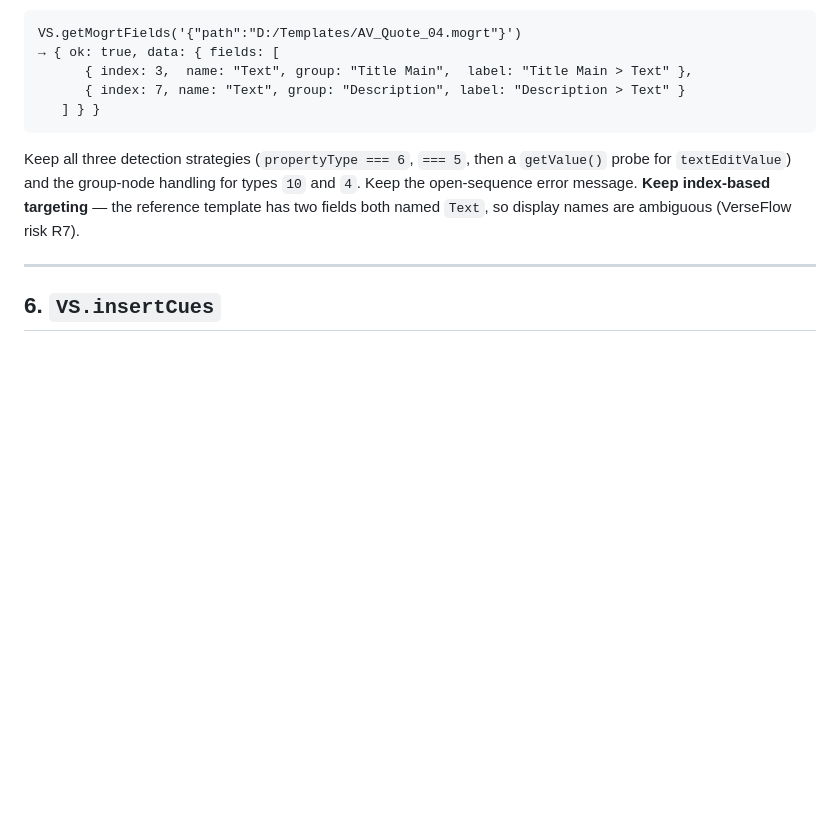
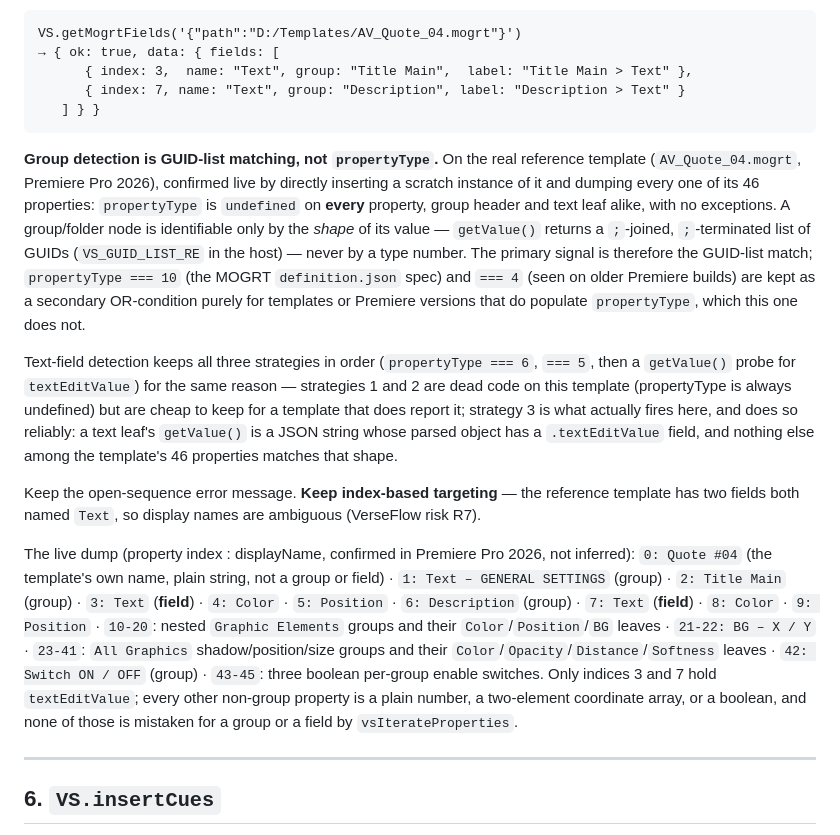
Before and after one commit to haythamnikolaidis/VerseSync, a Markdown page: docs/08-premiere-host-api.md, the part around the change. Drawn GitHub-style; blank space fills up the shorter version.

Commit message:
T-23: document GUID-list group detection as the primary signal in doc 08
Doc 08 section 5 described group detection as propertyType 10/4, which
does not match the host's actual logic and is not what real Premiere
reports on AV_Quote_04.mogrt (propertyType is undefined on every one of
its 46 properties, confirmed live). Rewritten to describe the GUID-list
getValue() match as primary and propertyType as a secondary signal for
templates/versions that do populate it, and added the live property-index
summary for the real template.

Co-Authored-By: Claude Sonnet 5 <noreply@anthropic.com>

````diff
--- a/docs/08-premiere-host-api.md
+++ b/docs/08-premiere-host-api.md
@@ -146,10 +146,36 @@ VS.getMogrtFields('{"path":"D:/Templates/AV_Quote_04.mogrt"}')
    ] } }
 ```
 
-Keep all three detection strategies (`propertyType === 6`, `=== 5`, then a `getValue()` probe
-for `textEditValue`) and the group-node handling for types `10` and `4`. Keep the
-open-sequence error message. **Keep index-based targeting** — the reference template has two
-fields both named `Text`, so display names are ambiguous (VerseFlow risk R7).
+**Group detection is GUID-list matching, not `propertyType`.** On the real reference template
+(`AV_Quote_04.mogrt`, Premiere Pro 2026), confirmed live by directly inserting a scratch instance
+of it and dumping every one of its 46 properties: `propertyType` is `undefined` on **every**
+property, group header and text leaf alike, with no exceptions. A group/folder node is
+identifiable only by the *shape* of its value — `getValue()` returns a `;`-joined, `;`-terminated
+list of GUIDs (`VS_GUID_LIST_RE` in the host) — never by a type number. The primary signal is
+therefore the GUID-list match; `propertyType === 10` (the MOGRT `definition.json` spec) and
+`=== 4` (seen on older Premiere builds) are kept as a secondary OR-condition purely for templates
+or Premiere versions that do populate `propertyType`, which this one does not.
+
+Text-field detection keeps all three strategies in order (`propertyType === 6`, `=== 5`, then a
+`getValue()` probe for `textEditValue`) for the same reason — strategies 1 and 2 are dead code on
+this template (propertyType is always undefined) but are cheap to keep for a template that does
+report it; strategy 3 is what actually fires here, and does so reliably: a text leaf's
+`getValue()` is a JSON string whose parsed object has a `.textEditValue` field, and nothing else
+among the template's 46 properties matches that shape.
+
+Keep the open-sequence error message. **Keep index-based targeting** — the reference template has
+two fields both named `Text`, so display names are ambiguous (VerseFlow risk R7).
+
+The live dump (property index : displayName, confirmed in Premiere Pro 2026, not inferred):
+`0: Quote #04` (the template's own name, plain string, not a group or field) · `1: Text –
+GENERAL SETTINGS` (group) · `2: Title Main` (group) · `3: Text` (**field**) · `4: Color` ·
+`5: Position` · `6: Description` (group) · `7: Text` (**field**) · `8: Color` · `9: Position` ·
+`10-20`: nested `Graphic Elements` groups and their `Color`/`Position`/`BG` leaves ·
+`21-22: BG – X / Y` · `23-41`: `All Graphics` shadow/position/size groups and their
+`Color`/`Opacity`/`Distance`/`Softness` leaves · `42: Switch ON / OFF` (group) ·
+`43-45`: three boolean per-group enable switches. Only indices 3 and 7 hold `textEditValue`; every
+other non-group property is a plain number, a two-element coordinate array, or a boolean, and
+none of those is mistaken for a group or a field by `vsIterateProperties`.
 
 ---
 
````
